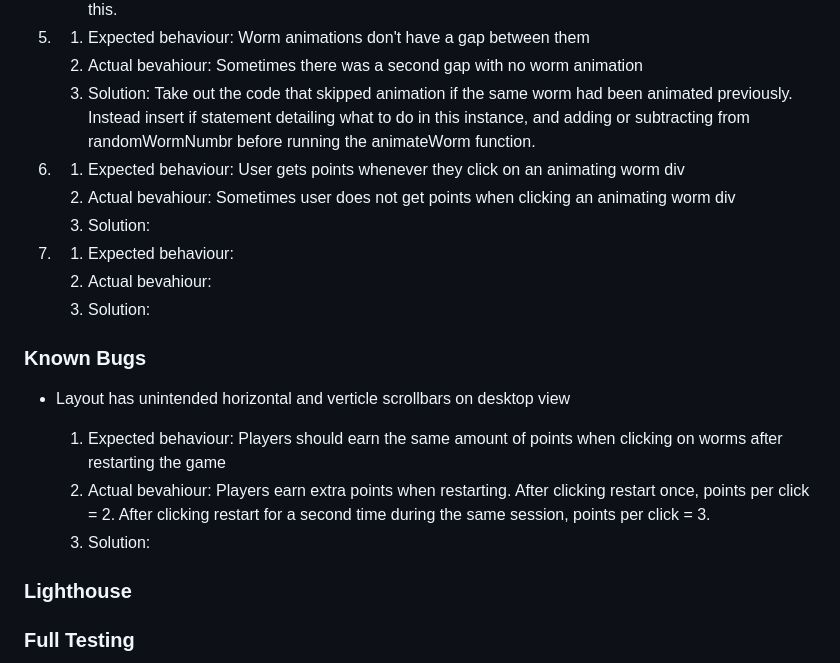
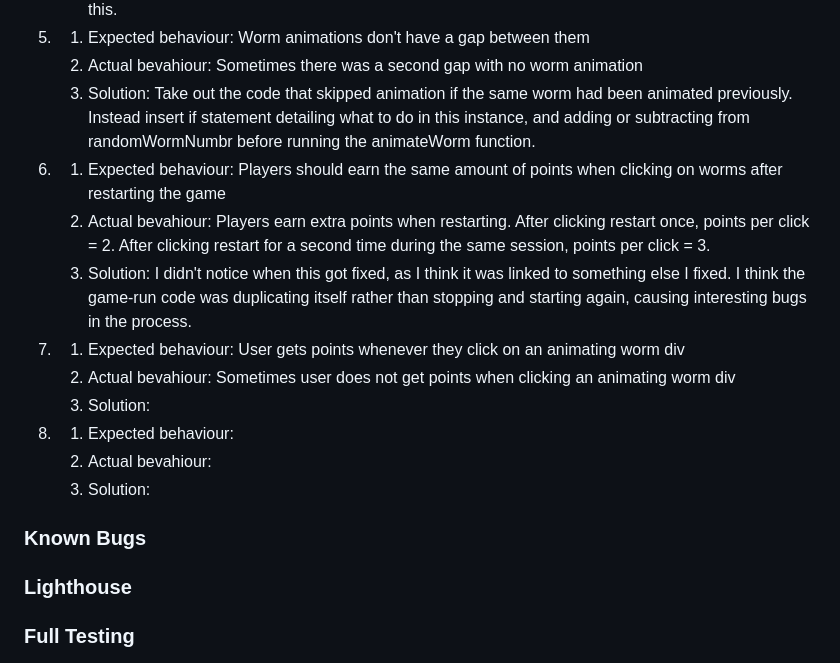
Before and after one commit to Lithill/Brain-Worms, a Markdown page: README.md, the part around the change. Rendered like a GitHub page.

Commit message:
Add point bug fix to readme

```diff
--- a/README.md
+++ b/README.md
@@ -225,23 +225,21 @@ To clone the Brain Worms repository:
    3. Solution: Take out the code that skipped animation if the same worm had been animated previously. Instead insert if statement detailing what to do in this instance, and adding or subtracting from randomWormNumbr before running the animateWorm function.
 
 5.
+	1. Expected behaviour: Players should earn the same amount of points when clicking on worms after restarting the game
+   2. Actual bevahiour: Players earn extra points when restarting. After clicking restart once, points per click = 2. After clicking restart for a second time during the same session, points per click = 3.
+   3. Solution: I didn't notice when this got fixed, as I think it was linked to something else I fixed. I think the game-run code was duplicating itself rather than stopping and starting again, causing interesting bugs in the process.
+
+6.
 	1. Expected behaviour: User gets points whenever they click on an animating worm div
    2. Actual bevahiour: Sometimes user does not get points when clicking an animating worm div
    3. Solution:
 
-6.
+7.
 	1. Expected behaviour:
    2. Actual bevahiour:
    3. Solution:
 
-
 ### Known Bugs
-
-* Layout has unintended horizontal and verticle scrollbars on desktop view
-
-	1. Expected behaviour: Players should earn the same amount of points when clicking on worms after restarting the game
-   2. Actual bevahiour: Players earn extra points when restarting. After clicking restart once, points per click = 2. After clicking restart for a second time during the same session, points per click = 3.
-   3. Solution:
 
 ### Lighthouse
 
```
